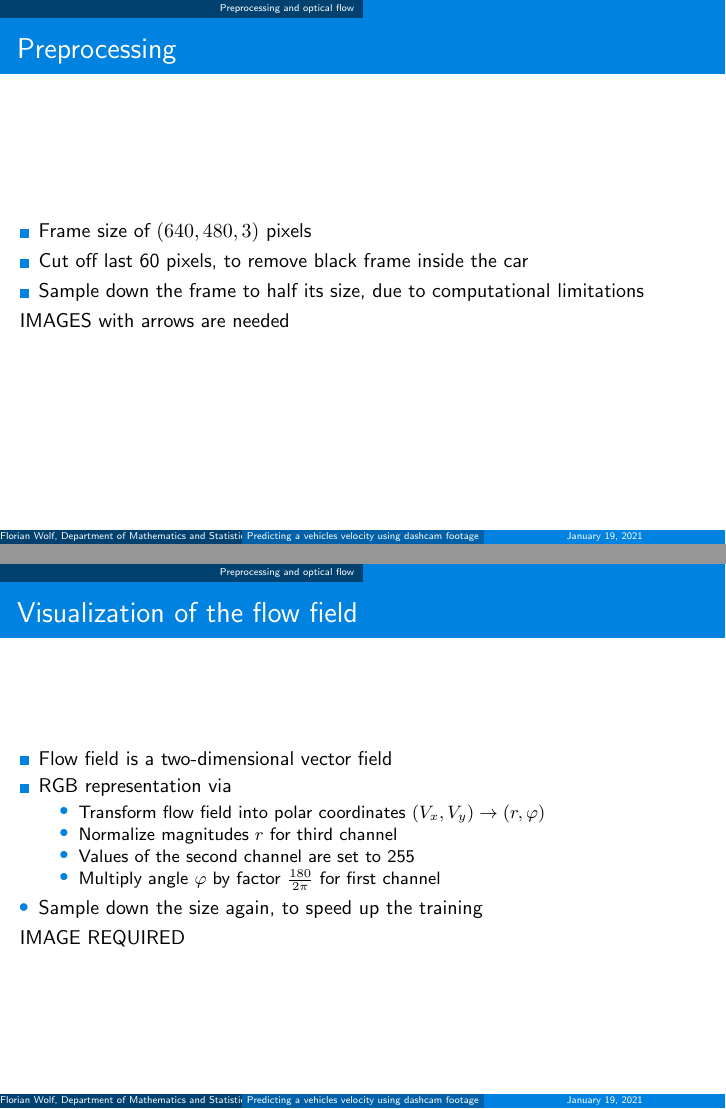
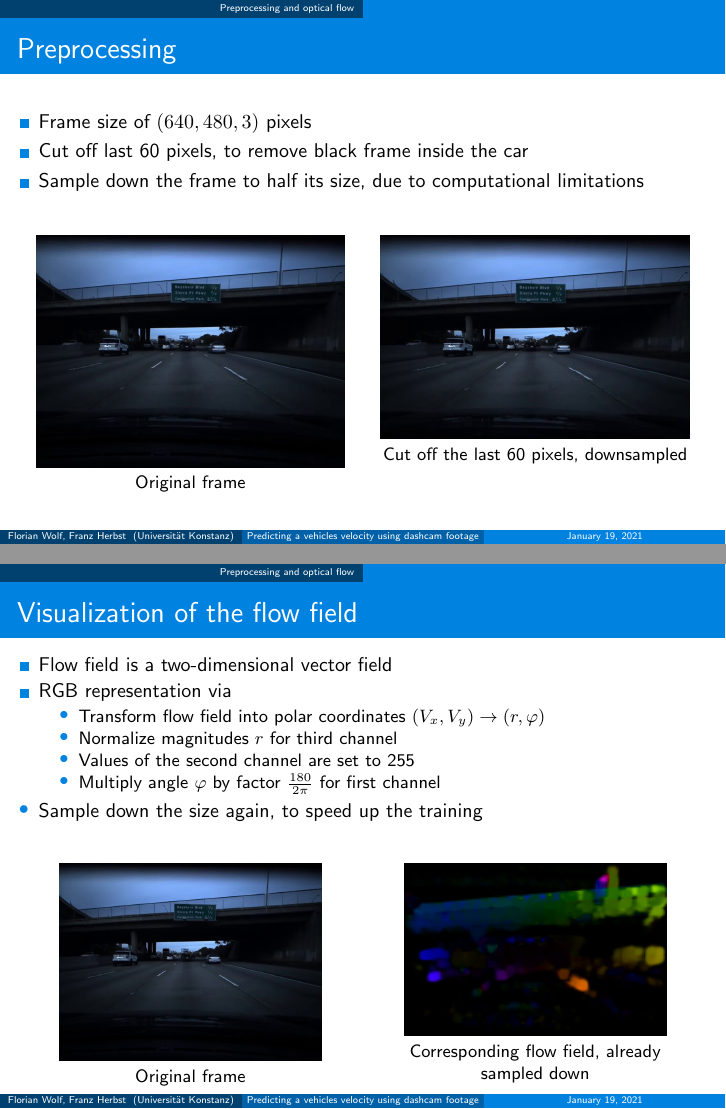
Before and after one commit to Flo-Wo/DL-Visual-Odometry, LaTeX slides (project/presentation/Presentation_Velo_Pred_dashcam_Wolf_Herbst.tex, which reads project/presentation/chapters/Preprocessing.tex): pages 4 and 6 of 15 before the commit and pages 4 and 6 of 16 after it, joined at a grey line. The pictures show the PDF file project/presentation/Presentation_Velo_Pred_dashcam_Wolf_Herbst.pdf that the author committed with the source.

Commit message:
added images

```diff
--- a/project/presentation/chapters/Preprocessing.tex
+++ b/project/presentation/chapters/Preprocessing.tex
@@ -6,7 +6,21 @@
     \item Cut off last 60 pixels, to remove black frame inside the car
     \item Sample down the frame to half its size, due to computational limitations
     \end{itemize}
-    IMAGES with arrows are needed
+
+\begin{columns}[t]
+\begin{column}{.45\textwidth}
+\begin{center}
+\only<1->{\includegraphics[width=\linewidth]{./imgs/frame2_original.png}}
+\small{Original frame}
+\end{center}
+\end{column}
+\begin{column}{.45\textwidth}
+\begin{center}
+\only<1->{\includegraphics[width=\linewidth]{./imgs/frame2_cut_sampled.png}}
+\small{Cut off the last 60 pixels, downsampled}
+\end{center}
+\end{column}
+\end{columns}
 \end{frame}
 
 \begin{frame}{Optical flow using \enquote{Farneback pyramid method}\cite{Farneback2003}}
@@ -43,5 +57,20 @@ for an image sequence $(f_t)_t$ with $f_t : \Omega \to \R^3$, for all $t$, and t
 \end{itemize}
 \item Sample down the size again, to speed up the training
 \end{itemize}
-IMAGE REQUIRED
+
+\begin{columns}[t]
+\begin{column}{.45\textwidth}
+\begin{center}
+\only<1->{\includegraphics[width=0.85\linewidth]{./imgs/frame2_original.png}}
+\small{\\Original frame}
+\end{center}
+\end{column}
+\begin{column}{.45\textwidth}
+\begin{center}
+\only<1->{\includegraphics[width=0.85\linewidth]{./imgs/frame2_flow_field.png}}
+\small{\\Corresponding flow field, already sampled down}
+\end{center}
+\end{column}
+\end{columns}
+
 \end{frame}
```
Also changed, not shown: project/presentation/Presentation_Velo_Pred_dashcam_Wolf_Herbst.tex (+1 -1 lines), project/presentation/chapters/Introduction.tex (+1 -1 lines), project/presentation/chapters/MethodSelectionInitNetwork.tex (+8 -3 lines), project/presentation/chapters/preamble.tex (+1 -0 lines), project/presentation/Presentation_Velo_Pred_dashcam_Wolf_Herbst.pdf, project/presentation/images/5ac7f04fdd13a8f6d8bc5396e1cf5812--math-jokes-math-humor.jpeg (deleted), project/presentation/images/FleischmannPons.png (deleted), project/presentation/images/FleischmannPonsAufbau.png (deleted), project/presentation/images/FusionCyclus.png (deleted), project/presentation/images/Fusionsprozesse.png (deleted), project/presentation/images/Potential.png (deleted), project/presentation/images/Tunnelwahrscheinlichkeiten.eps (deleted), project/presentation/images/Tunnelwahrscheinlichkeiten1.eps (deleted), project/report/Velo_Pred_dashcam_Wolf_Herbst.pdf.
